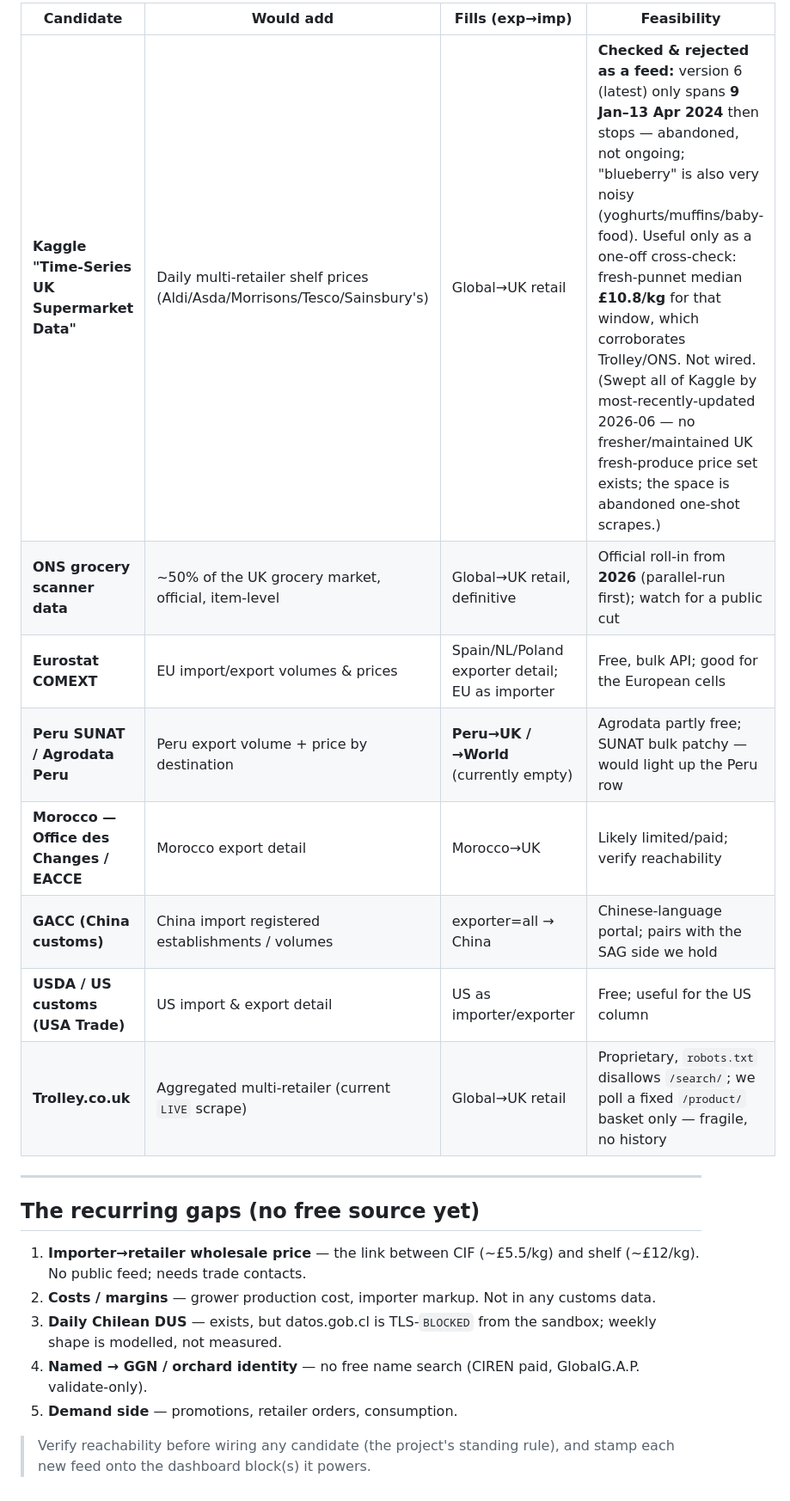
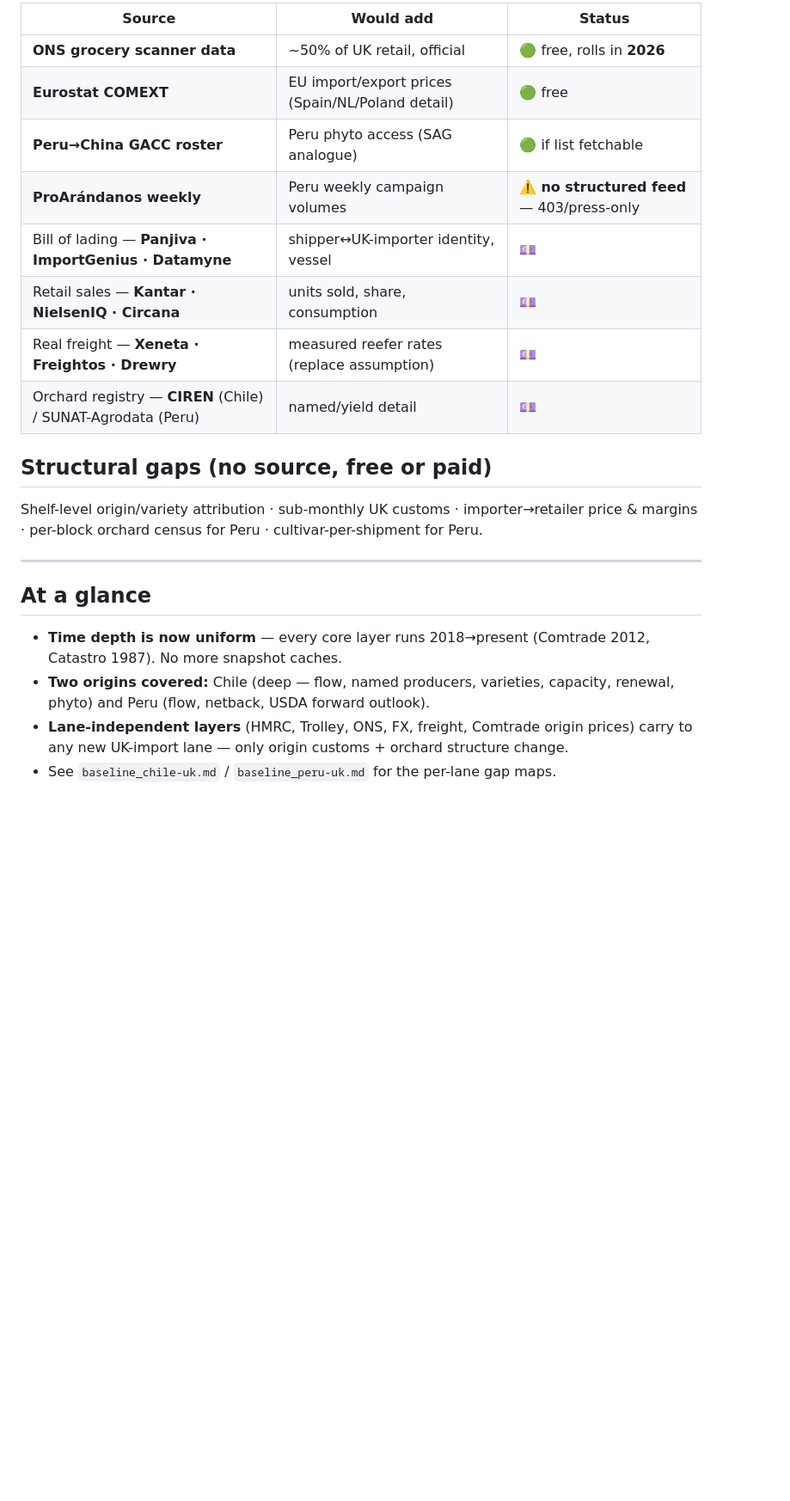
Before and after one commit to Hwesto/web_scraper, a Markdown page: SOURCES.md, the part around one of its changes. Shown at 86% size. Rendered like a GitHub page; blank space fills up the shorter version.

```diff
--- a/SOURCES.md
+++ b/SOURCES.md
@@ -50,24 +51,28 @@ matrix are sources we don't yet have for that pair.
 
-| Candidate | Would add | Fills (exp→imp) | Feasibility |
-|---|---|---|---|
-| **Kaggle "Time-Series UK Supermarket Data"** | Daily multi-retailer shelf prices (Aldi/Asda/Morrisons/Tesco/Sainsbury's) | Global→UK retail | **Checked & rejected as a feed:** version 6 (latest) only spans **9 Jan–13 Apr 2024** then stops — abandoned, not ongoing; "blueberry" is also very noisy (yoghurts/muffins/baby-food). Useful only as a one-off cross-check: fresh-punnet median **£10.8/kg** for that window, which corroborates Trolley/ONS. Not wired. (Swept all of Kaggle by most-recently-updated 2026-06 — no fresher/maintained UK fresh-produce price set exists; the space is abandoned one-shot scrapes.) |
-| **ONS grocery scanner data** | ~50% of the UK grocery market, official, item-level | Global→UK retail, definitive | Official roll-in from **2026** (parallel-run first); watch for a public cut |
-| **Eurostat COMEXT** | EU import/export volumes & prices | Spain/NL/Poland exporter detail; EU as importer | Free, bulk API; good for the European cells |
-| **Peru SUNAT / Agrodata Peru** | Peru export volume + price by destination | **Peru→UK / →World** (currently empty) | Agrodata partly free; SUNAT bulk patchy — would light up the Peru row |
-| **Morocco — Office des Changes / EACCE** | Morocco export detail | Morocco→UK | Likely limited/paid; verify reachability |
-| **GACC (China customs)** | China import registered establishments / volumes | exporter=all → China | Chinese-language portal; pairs with the SAG side we hold |
-| **USDA / US customs (USA Trade)** | US import & export detail | US as importer/exporter | Free; useful for the US column |
-| **Trolley.co.uk** | Aggregated multi-retailer (current `LIVE` scrape) | Global→UK retail | Proprietary, `robots.txt` disallows `/search/`; we poll a fixed `/product/` basket only — fragile, no history |
+| Source | Would add | Status |
+|---|---|---|
+| **ONS grocery scanner data** | ~50% of UK retail, official | 🟢 free, rolls in **2026** |
+| **Eurostat COMEXT** | EU import/export prices (Spain/NL/Poland detail) | 🟢 free |
+| **Peru→China GACC roster** | Peru phyto access (SAG analogue) | 🟢 if list fetchable |
+| **ProArándanos weekly** | Peru weekly campaign volumes | ⚠️ **no structured feed** — 403/press-only |
+| Bill of lading — **Panjiva · ImportGenius · Datamyne** | shipper↔UK-importer identity, vessel | 💷 |
+| Retail sales — **Kantar · NielsenIQ · Circana** | units sold, share, consumption | 💷 |
+| Real freight — **Xeneta · Freightos · Drewry** | measured reefer rates (replace assumption) | 💷 |
+| Orchard registry — **CIREN** (Chile) / SUNAT-Agrodata (Peru) | named/yield detail | 💷 |
+
+## Structural gaps (no source, free or paid)
+
+Shelf-level origin/variety attribution · sub-monthly UK customs · importer→retailer
+price & margins · per-block orchard census for Peru · cultivar-per-shipment for Peru.
 
 ---
 
-## The recurring gaps (no free source yet)
+## At a glance
 
-1. **Importer→retailer wholesale price** — the link between CIF (~£5.5/kg) and shelf (~£12/kg). No public feed; needs trade contacts.
-2. **Costs / margins** — grower production cost, importer markup. Not in any customs data.
-3. **Daily Chilean DUS** — exists, but datos.gob.cl is TLS-`BLOCKED` from the sandbox; weekly shape is modelled, not measured.
-4. **Named → GGN / orchard identity** — no free name search (CIREN paid, GlobalG.A.P. validate-only).
-5. **Demand side** — promotions, retailer orders, consumption.
-
-> Verify reachability before wiring any candidate (the project's standing rule), and stamp
-> each new feed onto the dashboard block(s) it powers.
+- **Time depth is now uniform** — every core layer runs 2018→present (Comtrade 2012,
+  Catastro 1987). No more snapshot caches.
+- **Two origins covered:** Chile (deep — flow, named producers, varieties, capacity,
+  renewal, phyto) and Peru (flow, netback, USDA forward outlook).
+- **Lane-independent layers** (HMRC, Trolley, ONS, FX, freight, Comtrade origin prices)
+  carry to any new UK-import lane — only origin customs + orchard structure change.
+- See `baseline_chile-uk.md` / `baseline_peru-uk.md` for the per-lane gap maps.
```
Also changed, not shown: other parts of SOURCES.md (+37 -36 lines).
